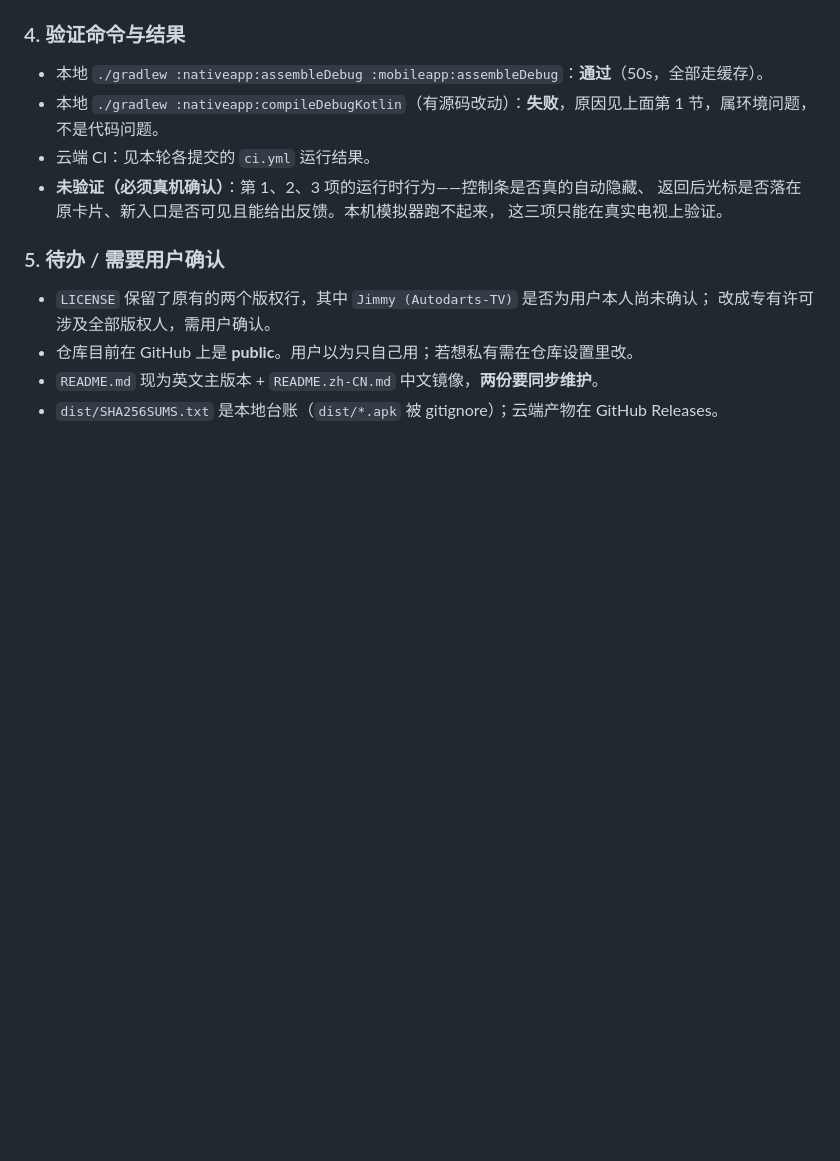
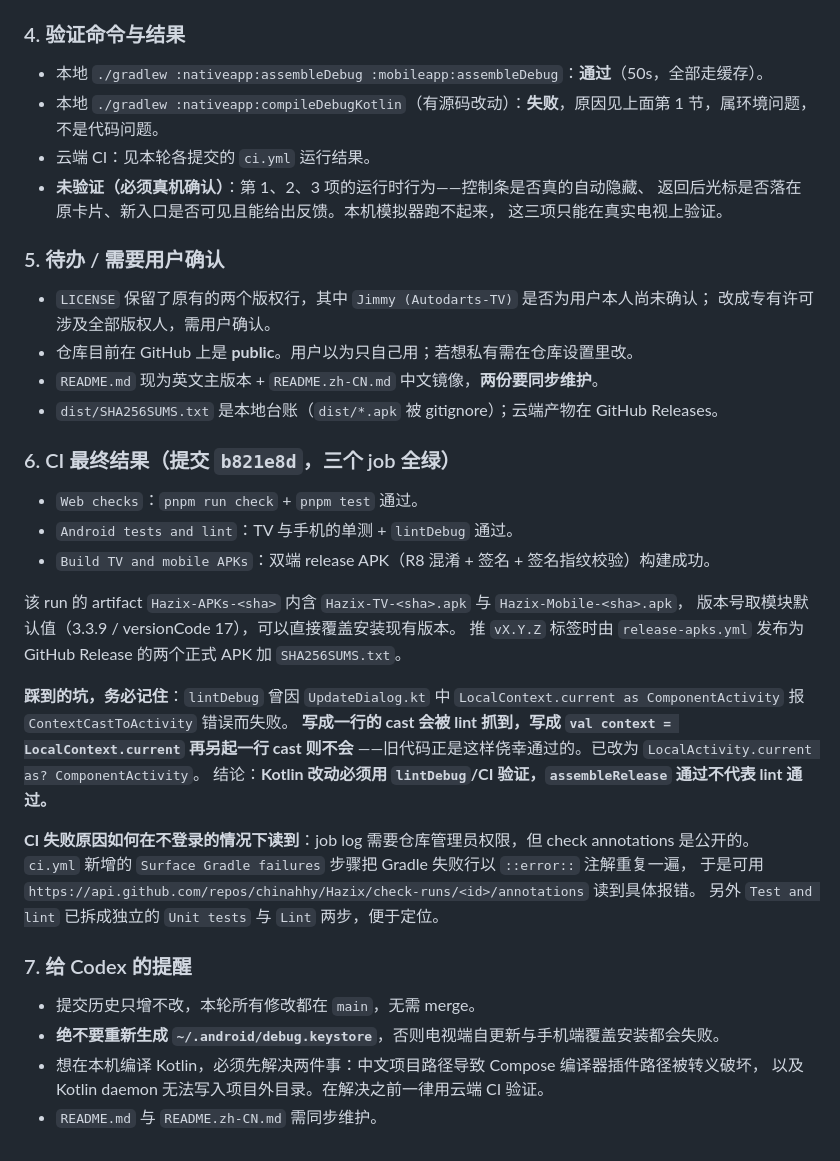
Before and after one commit to chinahhy/Hazix, a Markdown page: HANDOFF.md, the part around the change. Rendered like a GitHub page; blank space fills up the shorter version.

Commit message:
docs: record the green CI result and the lint trap in HANDOFF.md
Notes the final CI state, the ContextCastToActivity failure that a local
assembleRelease cannot catch, and how to read a CI failure through the public
check annotations when the job log is not accessible.

```diff
--- a/HANDOFF.md
+++ b/HANDOFF.md
@@ -90,3 +90,32 @@ JDK 17 + Android SDK 35 + platform-tools + Google TV 模拟器都在项目内，
 - 仓库目前在 GitHub 上是 **public**。用户以为只自己用；若想私有需在仓库设置里改。
 - `README.md` 现为英文主版本 + `README.zh-CN.md` 中文镜像，**两份要同步维护**。
 - `dist/SHA256SUMS.txt` 是本地台账（`dist/*.apk` 被 gitignore）；云端产物在 GitHub Releases。
+
+### 6. CI 最终结果（提交 `b821e8d`，三个 job 全绿）
+
+- `Web checks`：`pnpm run check` + `pnpm test` 通过。
+- `Android tests and lint`：TV 与手机的单测 + `lintDebug` 通过。
+- `Build TV and mobile APKs`：双端 release APK（R8 混淆 + 签名 + 签名指纹校验）构建成功。
+
+该 run 的 artifact `Hazix-APKs-<sha>` 内含 `Hazix-TV-<sha>.apk` 与 `Hazix-Mobile-<sha>.apk`，
+版本号取模块默认值（3.3.9 / versionCode 17），可以直接覆盖安装现有版本。
+推 `vX.Y.Z` 标签时由 `release-apks.yml` 发布为 GitHub Release 的两个正式 APK 加 `SHA256SUMS.txt`。
+
+**踩到的坑，务必记住**：`lintDebug` 曾因 `UpdateDialog.kt` 中
+`LocalContext.current as ComponentActivity` 报 `ContextCastToActivity` 错误而失败。
+**写成一行的 cast 会被 lint 抓到，写成 `val context = LocalContext.current` 再另起一行 cast 则不会**
+——旧代码正是这样侥幸通过的。已改为 `LocalActivity.current as? ComponentActivity`。
+结论：**Kotlin 改动必须用 `lintDebug`/CI 验证，`assembleRelease` 通过不代表 lint 通过。**
+
+**CI 失败原因如何在不登录的情况下读到**：job log 需要仓库管理员权限，但 check annotations 是公开的。
+`ci.yml` 新增的 `Surface Gradle failures` 步骤把 Gradle 失败行以 `::error::` 注解重复一遍，
+于是可用 `https://api.github.com/repos/chinahhy/Hazix/check-runs/<id>/annotations` 读到具体报错。
+另外 `Test and lint` 已拆成独立的 `Unit tests` 与 `Lint` 两步，便于定位。
+
+### 7. 给 Codex 的提醒
+
+- 提交历史只增不改，本轮所有修改都在 `main`，无需 merge。
+- **绝不要重新生成 `~/.android/debug.keystore`**，否则电视端自更新与手机端覆盖安装都会失败。
+- 想在本机编译 Kotlin，必须先解决两件事：中文项目路径导致 Compose 编译器插件路径被转义破坏，
+  以及 Kotlin daemon 无法写入项目外目录。在解决之前一律用云端 CI 验证。
+- `README.md` 与 `README.zh-CN.md` 需同步维护。
```
